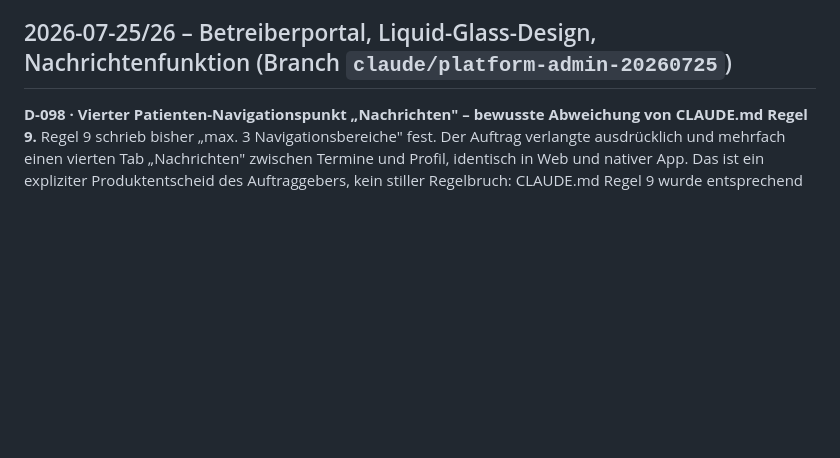
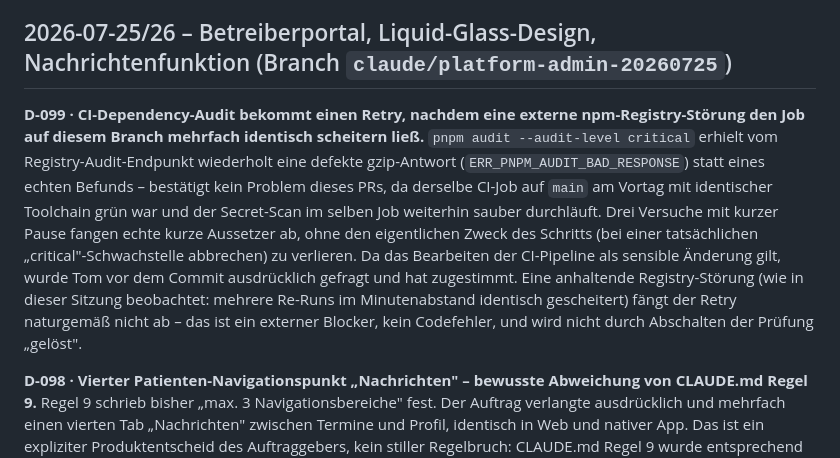
Before and after one commit to TomGroeber/physio-check, a Markdown page: DECISIONS.md, the part around the change. Drawn GitHub-style; blank space fills up the shorter version.

```diff
--- a/DECISIONS.md
+++ b/DECISIONS.md
@@ -3,6 +3,8 @@
 > Kurze, datierte Einträge. Neueste oben.
 
 ## 2026-07-25/26 – Betreiberportal, Liquid-Glass-Design, Nachrichtenfunktion (Branch `claude/platform-admin-20260725`)
+
+**D-099 · CI-Dependency-Audit bekommt einen Retry, nachdem eine externe npm-Registry-Störung den Job auf diesem Branch mehrfach identisch scheitern ließ.** `pnpm audit --audit-level critical` erhielt vom Registry-Audit-Endpunkt wiederholt eine defekte gzip-Antwort (`ERR_PNPM_AUDIT_BAD_RESPONSE`) statt eines echten Befunds – bestätigt kein Problem dieses PRs, da derselbe CI-Job auf `main` am Vortag mit identischer Toolchain grün war und der Secret-Scan im selben Job weiterhin sauber durchläuft. Drei Versuche mit kurzer Pause fangen echte kurze Aussetzer ab, ohne den eigentlichen Zweck des Schritts (bei einer tatsächlichen „critical"-Schwachstelle abbrechen) zu verlieren. Da das Bearbeiten der CI-Pipeline als sensible Änderung gilt, wurde Tom vor dem Commit ausdrücklich gefragt und hat zugestimmt. Eine anhaltende Registry-Störung (wie in dieser Sitzung beobachtet: mehrere Re-Runs im Minutenabstand identisch gescheitert) fängt der Retry naturgemäß nicht ab – das ist ein externer Blocker, kein Codefehler, und wird nicht durch Abschalten der Prüfung „gelöst".
 
 **D-098 · Vierter Patienten-Navigationspunkt „Nachrichten" – bewusste Abweichung von CLAUDE.md Regel 9.** Regel 9 schrieb bisher „max. 3 Navigationsbereiche" fest. Der Auftrag verlangte ausdrücklich und mehrfach einen vierten Tab „Nachrichten" zwischen Termine und Profil, identisch in Web und nativer App. Das ist ein expliziter Produktentscheid des Auftraggebers, kein stiller Regelbruch: CLAUDE.md Regel 9 wurde entsprechend auf „max. 4 Navigationsbereiche (Heute/Termine/Nachrichten/Profil)" aktualisiert, mit Verweis auf diesen Eintrag.
 
```
Also changed, not shown: TASKS.md (+2 -1 lines), docs/AI_HANDOFF.md (+3 -1 lines).
